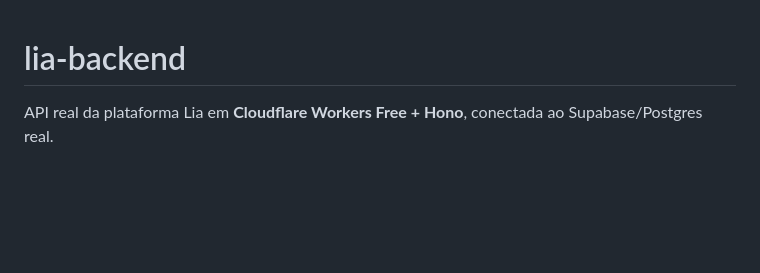
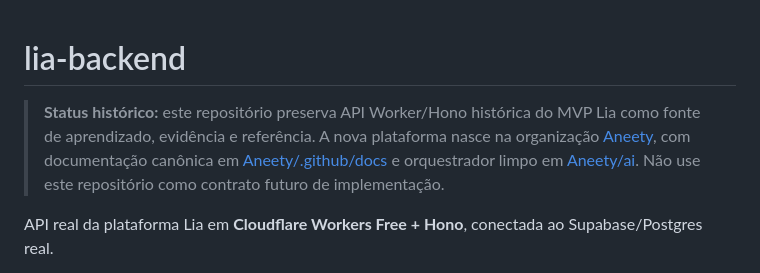
Before and after one commit to Malnati/lia-backend, a Markdown page: README.md, the part around the change. Rendered like a GitHub page; blank space fills up the shorter version.

Commit message:
docs: mark Lia repository historical

```diff
--- a/README.md
+++ b/README.md
@@ -1,4 +1,6 @@
 # lia-backend
+
+> **Status histórico:** este repositório preserva API Worker/Hono histórica do MVP Lia como fonte de aprendizado, evidência e referência. A nova plataforma nasce na organização [Aneety](https://github.com/Aneety), com documentação canônica em [Aneety/.github/docs](https://github.com/Aneety/.github/tree/main/docs) e orquestrador limpo em [Aneety/ai](https://github.com/Aneety/ai). Não use este repositório como contrato futuro de implementação.
 
 API real da plataforma Lia em **Cloudflare Workers Free + Hono**, conectada ao Supabase/Postgres real.
 
```
